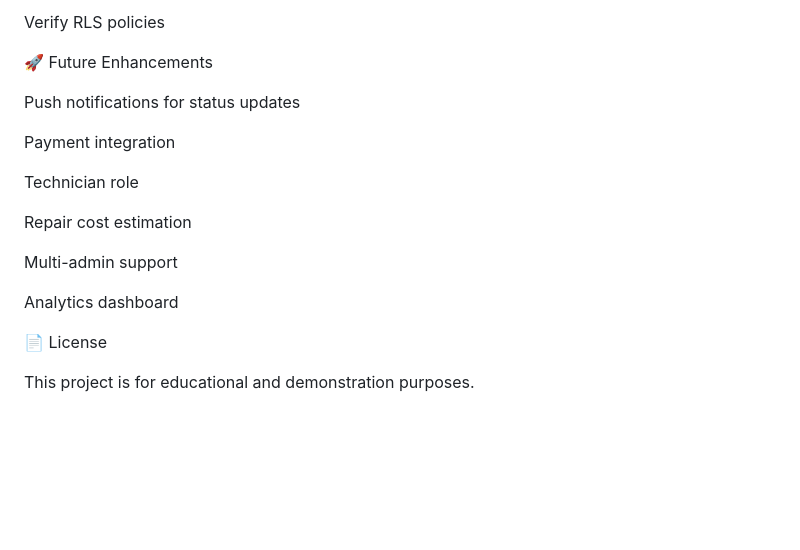
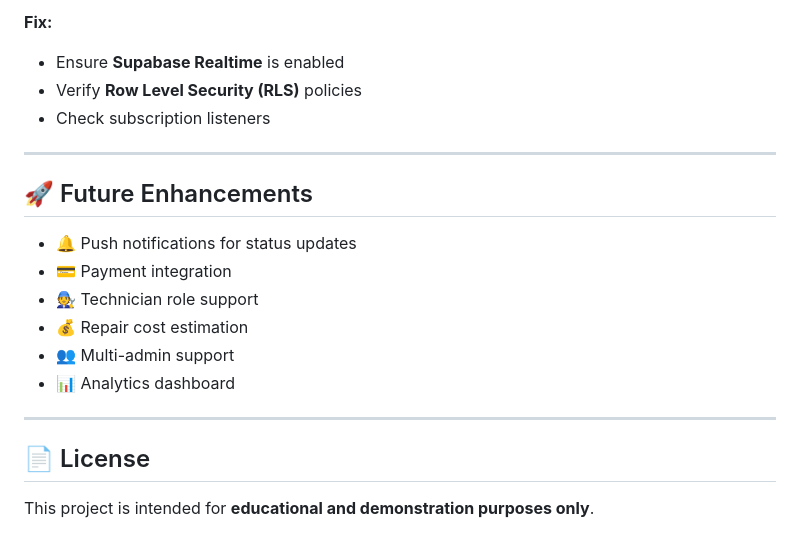
Before and after one commit to AryanKatwal06/TechPhono-Application, a Markdown page: README.md, the part around one of its changes. GitHub-like rendering; blank space fills up the shorter version.

```diff
--- a/README.md
+++ b/README.md
@@ -279,20 +315,23 @@ Check Supabase real-time is enabled
 
-Verify RLS policies
+**Fix:**
 
-🚀 Future Enhancements
+- Ensure **Supabase Realtime** is enabled
+- Verify **Row Level Security (RLS)** policies
+- Check subscription listeners
 
-Push notifications for status updates
+---
 
-Payment integration
+## 🚀 Future Enhancements
 
-Technician role
+- 🔔 Push notifications for status updates
+- 💳 Payment integration
+- 🧑‍🔧 Technician role support
+- 💰 Repair cost estimation
+- 👥 Multi-admin support
+- 📊 Analytics dashboard
 
-Repair cost estimation
+---
 
-Multi-admin support
+## 📄 License
 
-Analytics dashboard
-
-📄 License
-
-This project is for educational and demonstration purposes.
+This project is intended for **educational and demonstration purposes only**.
```
Also changed, not shown: other parts of README.md (+57 -21 lines).
